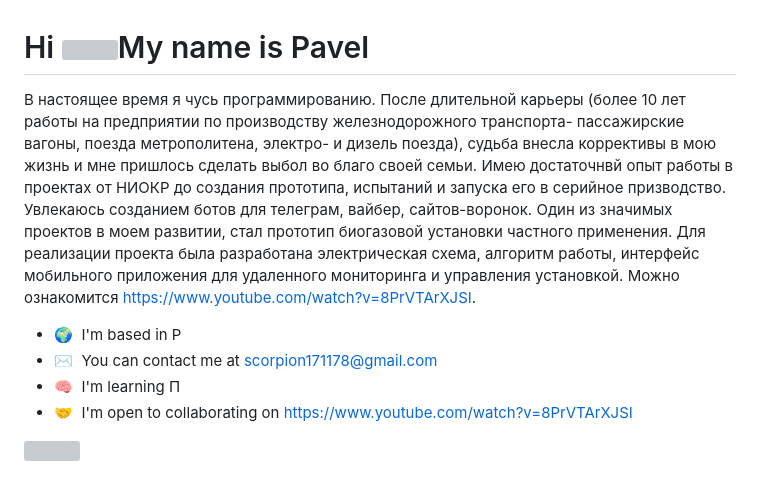
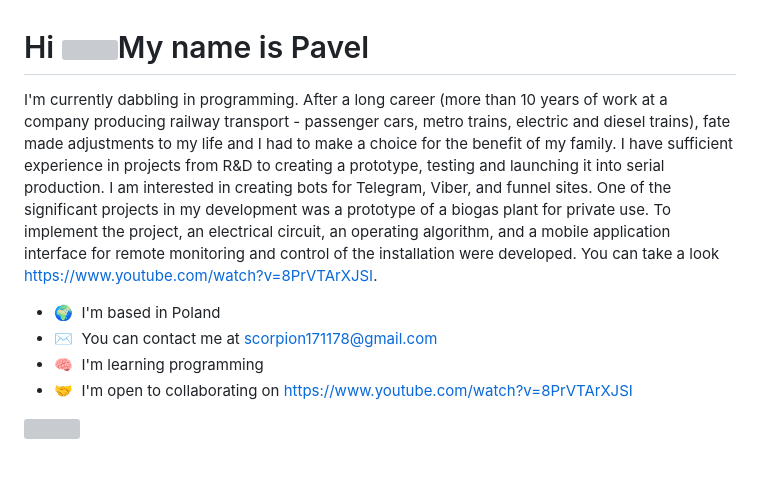
Before and after one commit to Scorp-17/My-CV, a Markdown page: README.md, the part around the change. Drawn GitHub-style; grey boxes are pictures that could not be loaded.

```diff
--- a/README.md
+++ b/README.md
@@ -1,11 +1,11 @@
 Hi ![](https://user-images.githubusercontent.com/18350557/176309783-0785949b-9127-417c-8b55-ab5a4333674e.gif)My name is Pavel
 =============================================================================================================================
 
-В настоящее время я чусь программированию. После длительной карьеры (более 10 лет работы на предприятии по производству железнодорожного транспорта- пассажирские вагоны, поезда метрополитена, электро- и дизель поезда), судьба внесла коррективы в мою жизнь и мне пришлось сделать выбол во благо своей семьи. Имею достаточнвй опыт работы в проектах от НИОКР до создания прототипа, испытаний и запуска его в серийное призводство. Увлекаюсь созданием ботов для телеграм, вайбер, сайтов-воронок. Один из значимых проектов в моем развитии, стал прототип биогазовой установки частного применения. Для реализации проекта была разработана электрическая схема, алгоритм работы, интерфейс мобильного приложения для удаленного мониторинга и управления установкой. Можно ознакомится https://www.youtube.com/watch?v=8PrVTArXJSI.
+I'm currently dabbling in programming. After a long career (more than 10 years of work at a company producing railway transport - passenger cars, metro trains, electric and diesel trains), fate made adjustments to my life and I had to make a choice for the benefit of my family. I have sufficient experience in projects from R&D to creating a prototype, testing and launching it into serial production. I am interested in creating bots for Telegram, Viber, and funnel sites. One of the significant projects in my development was a prototype of a biogas plant for private use. To implement the project, an electrical circuit, an operating algorithm, and a mobile application interface for remote monitoring and control of the installation were developed. You can take a look https://www.youtube.com/watch?v=8PrVTArXJSI.
 
-* 🌍  I'm based in P
+* 🌍  I'm based in Poland
 * ✉️  You can contact me at [scorpion171178@gmail.com](mailto:scorpion171178@gmail.com)
-* 🧠  I'm learning П
+* 🧠  I'm learning programming
 * 🤝  I'm open to collaborating on https://www.youtube.com/watch?v=8PrVTArXJSI
 
 <a href="https://www.github.com/Scorp-17" target="_blank" rel="noreferrer"><img
```
